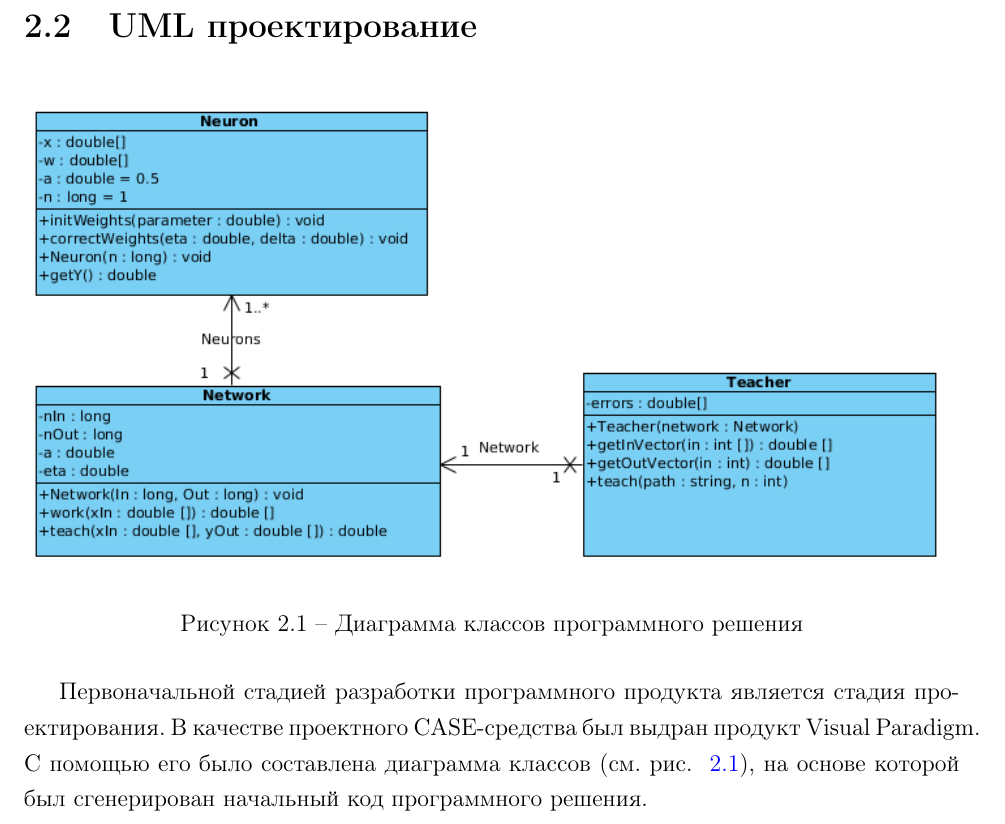
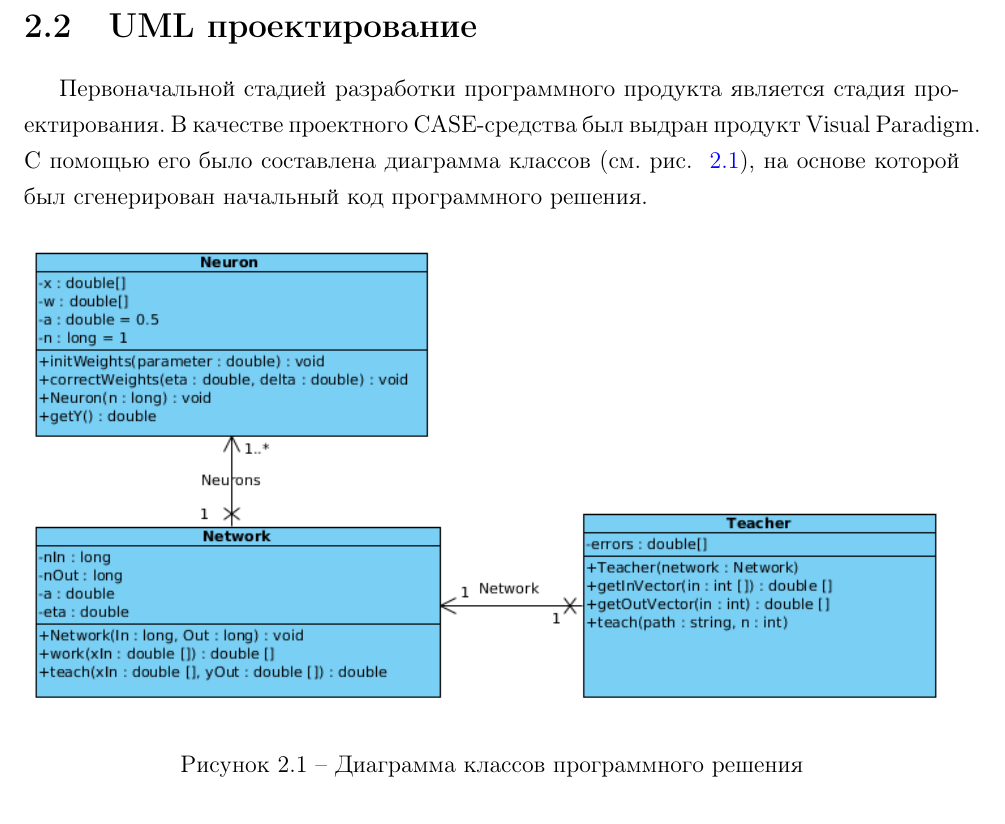
Before and after one commit to djbelyak/FinalWork, a LaTeX document (FinalWork.tex, which reads UML.tex): part of page 20 of 41, cut so that both start at the same text. Compiled offline with pdfLaTeX.

Commit message:
Resovle issue #17

```diff
--- a/UML.tex
+++ b/UML.tex
@@ -1,11 +1,11 @@
 \section{UML проектирование}
+
+Первоначальной стадией разработки программного продукта является стадия проектирования.
+В качестве проектного CASE-средства был выдран продукт Visual Paradigm.
+С помощью его было составлена диаграмма классов (см. рис. ~\ref{ris:UML}), на основе которой был сгенерирован начальный код программного решения.
 
 \begin{figure}[h]
 \center{\includegraphics[width=1\linewidth]{uml}}
 \caption{Диаграмма классов программного решения}
 \label{ris:UML}
 \end{figure}
-
-Первоначальной стадией разработки программного продукта является стадия проектирования.
-В качестве проектного CASE-средства был выдран продукт Visual Paradigm.
-С помощью его было составлена диаграмма классов (см. рис. ~\ref{ris:UML}), на основе которой был сгенерирован начальный код программного решения.
```
Also changed, not shown: FinalWork.pdf, 2 other files.
